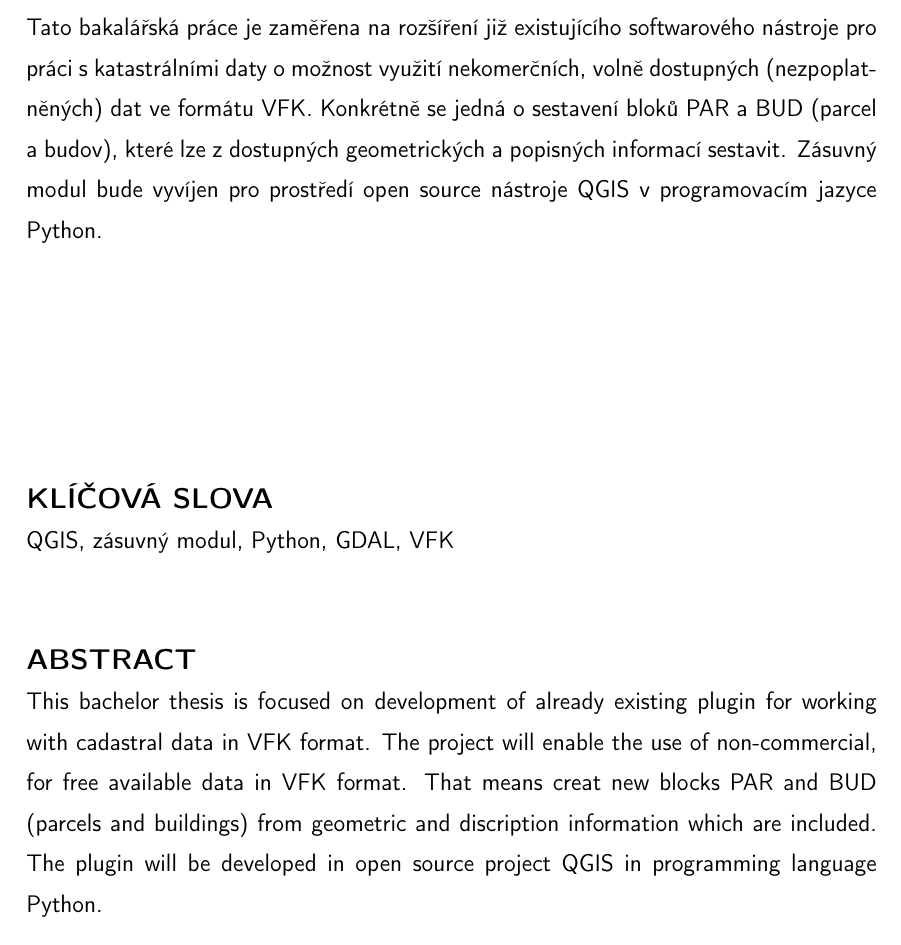
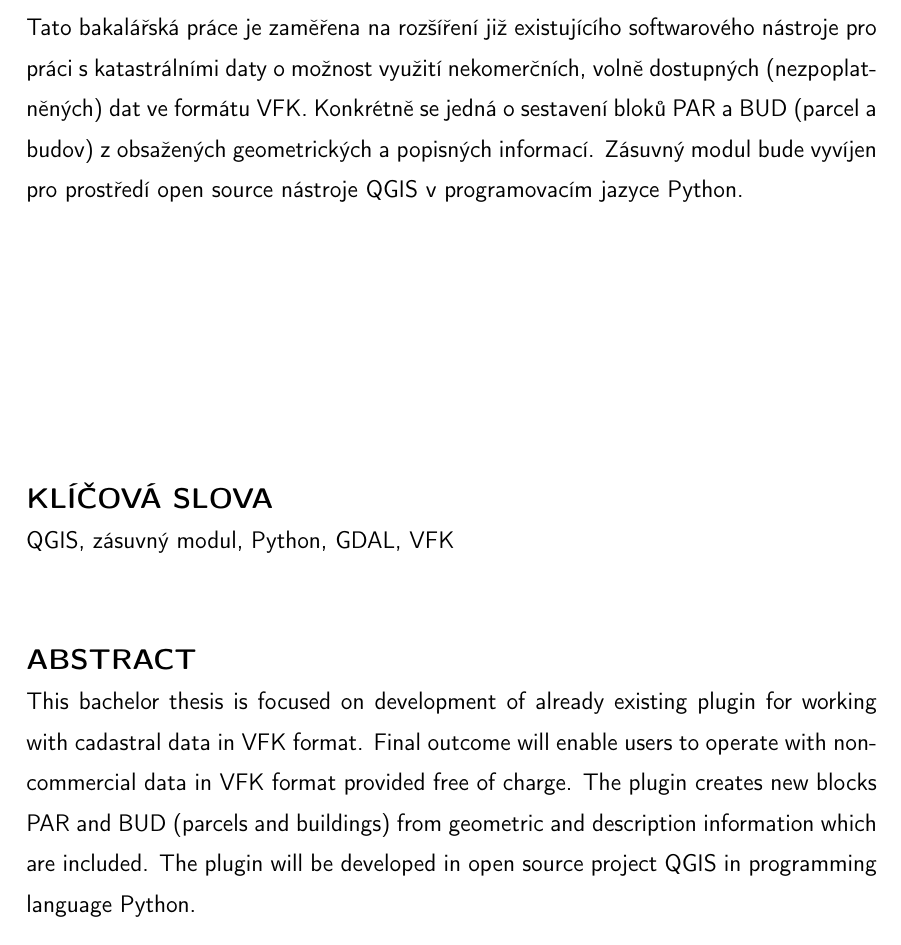
Before and after one commit to ctu-geoforall-lab-projects/bp-kettner-2018, a LaTeX thesis (text/lukas-kettner-bp-2018.tex): part of page 3 of 48, cut so that both start at the same text. Compiled offline with pdfLaTeX.

Commit message:
text: anglická část abstraktu opravena

```diff
--- a/text/lukas-kettner-bp-2018.tex
+++ b/text/lukas-kettner-bp-2018.tex
@@ -140,17 +140,18 @@
   existujícího softwarového nástroje pro práci s katastrálními daty o
   možnost využití nekomerčních, volně dostupných (nezpoplatněných)
   %% ML: dvakrat v jedne vete: sestaveni a sestavit
+  %% LK: souvětí změněno v jednu větu
   dat ve formátu VFK. Konkrétně se jedná o sestavení bloků PAR a BUD
-  (parcel a budov), které lze z dostupných geometrických a popisných
-  informací sestavit.  Zásuvný modul bude vyvíjen pro prostředí open
+  (parcel a budov) z obsažených geometrických a popisných
+  informací. Zásuvný modul bude vyvíjen pro prostředí open
   source nástroje QGIS v programovacím jazyce Python.}  {This bachelor
   %% ML: anglicky text je nutny revidovat, obsahuje preklepy,
   %% stylisticke a gramaticke chyby
+  %% LK: opraveno
   thesis is focused on development of already existing plugin for
-  working with cadastral data in VFK format. The project will enable
-  the use of non-commercial, for free available data in VFK
-  format. That means creat new blocks PAR and BUD (parcels and
-  buildings) from geometric and discription information which are
+  working with cadastral data in VFK format. Final outcome will enable users to operate with non-commercial data in VFK
+  format provided free of charge. The plugin creates new blocks PAR and BUD (parcels and
+  buildings) from geometric and description information which are
   included. The plugin will be developed in open source project QGIS
   in programming language Python.}
 
```
